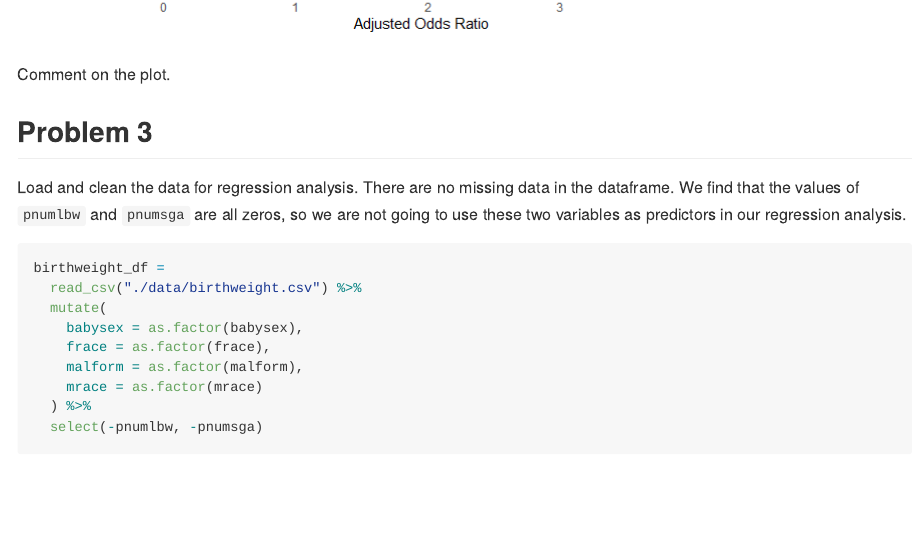
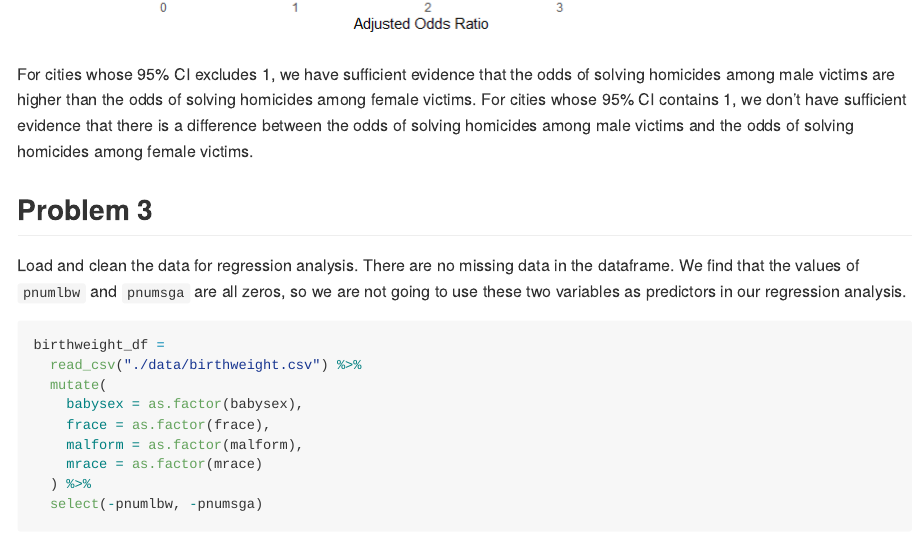
Before and after one commit to hongjiel/p8105_hw6_hl3640, an R Markdown document (p8105_hw6_hl3640.Rmd): the page in a window 1100 px wide, from 6990 px down. The pictures show the output file p8105_hw6_hl3640.md that the author committed with the source, drawn offline in the style of GitHub; long lines of code are wrapped.

Commit message:
comment on the plot for problem 2.

````diff
--- a/p8105_hw6_hl3640.Rmd
+++ b/p8105_hw6_hl3640.Rmd
@@ -200,7 +200,7 @@ adjusted_OR_df %>%
   )
 ```
 
-Comment on the plot.
+For cities whose 95% CI excludes 1, we have sufficient evidence that the odds of solving homicides among male victims are higher than the odds of solving homicides among female victims. For cities whose 95% CI contains 1, we don't have sufficient evidence that there is a difference between the odds of solving homicides among male victims and the odds of solving homicides among female victims.
 
 
 ## Problem 3
````
Also changed, not shown: p8105_hw6_hl3640.md.
